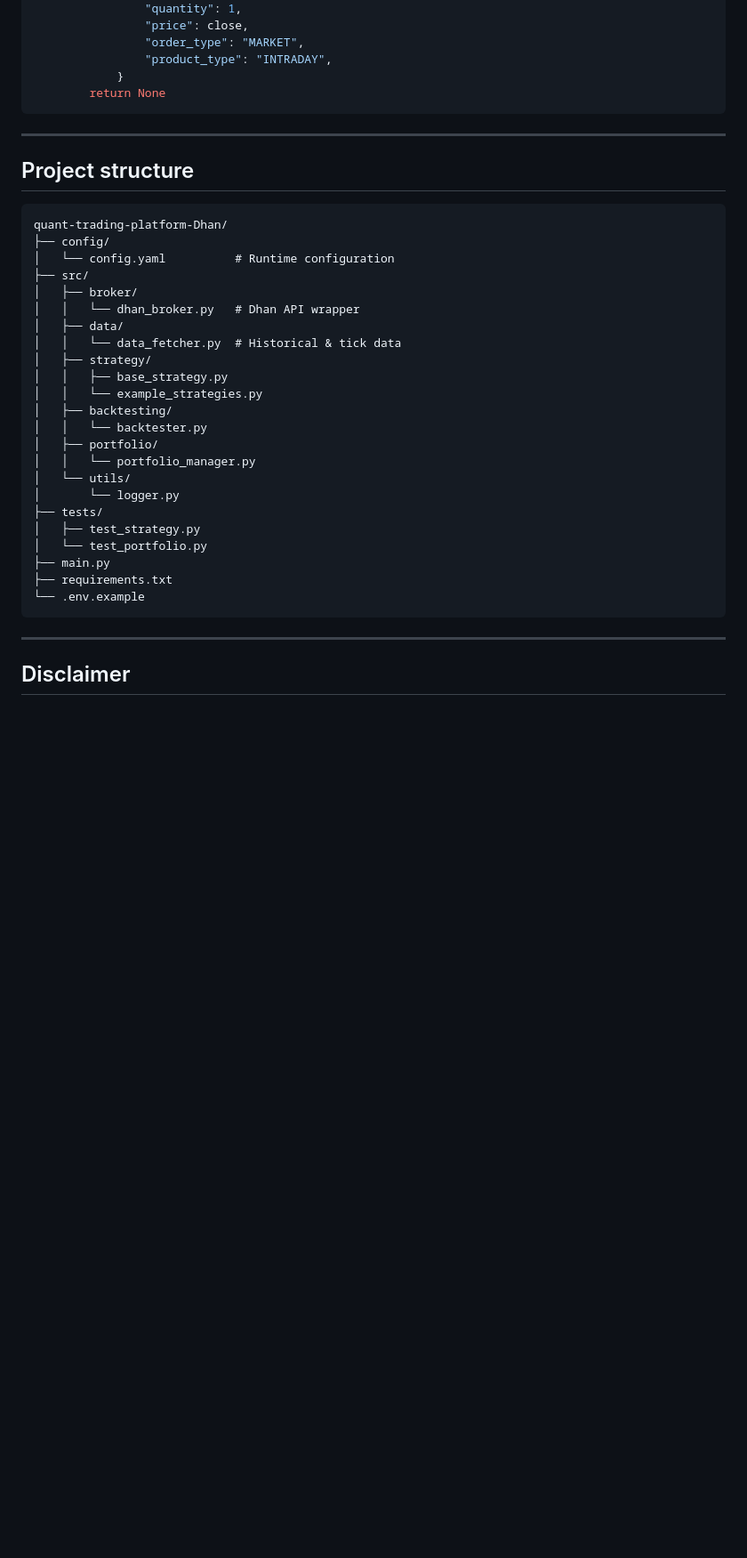
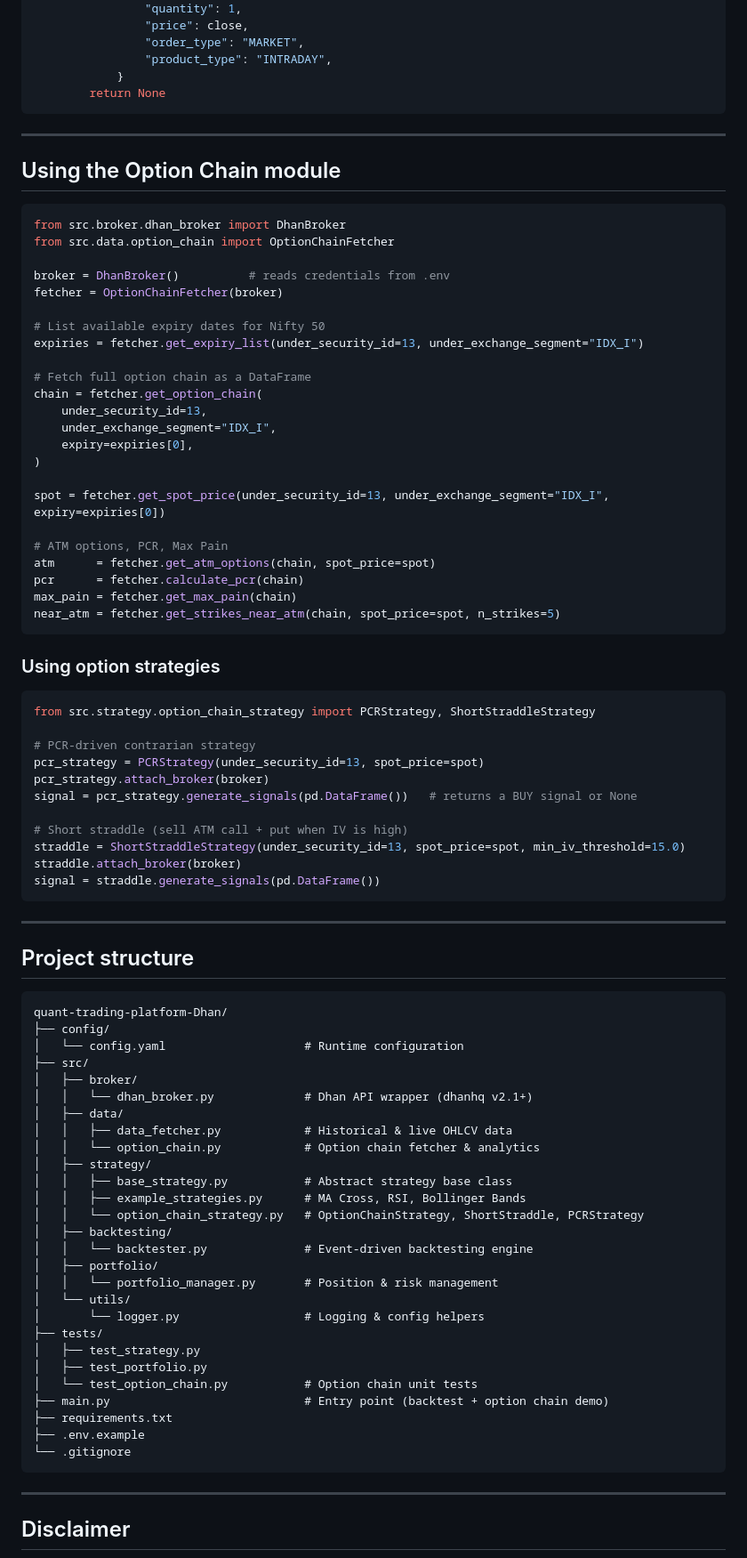
Before and after one commit to prabhuzz00/quant-trading-platform-Dhan, a Markdown page: README.md, the part around one of its changes. Shown at 89% size. Drawn GitHub-style; blank space fills up the shorter version.

````diff
--- a/README.md
+++ b/README.md
@@ -106,32 +195,82 @@ class MyStrategy(BaseStrategy):
 
 ---
 
+## Using the Option Chain module
+
+```python
+from src.broker.dhan_broker import DhanBroker
+from src.data.option_chain import OptionChainFetcher
+
+broker = DhanBroker()          # reads credentials from .env
+fetcher = OptionChainFetcher(broker)
+
+# List available expiry dates for Nifty 50
+expiries = fetcher.get_expiry_list(under_security_id=13, under_exchange_segment="IDX_I")
+
+# Fetch full option chain as a DataFrame
+chain = fetcher.get_option_chain(
+    under_security_id=13,
+    under_exchange_segment="IDX_I",
+    expiry=expiries[0],
+)
+
+spot = fetcher.get_spot_price(under_security_id=13, under_exchange_segment="IDX_I", expiry=expiries[0])
+
+# ATM options, PCR, Max Pain
+atm      = fetcher.get_atm_options(chain, spot_price=spot)
+pcr      = fetcher.calculate_pcr(chain)
+max_pain = fetcher.get_max_pain(chain)
+near_atm = fetcher.get_strikes_near_atm(chain, spot_price=spot, n_strikes=5)
+```
+
+### Using option strategies
+
+```python
+from src.strategy.option_chain_strategy import PCRStrategy, ShortStraddleStrategy
+
+# PCR-driven contrarian strategy
+pcr_strategy = PCRStrategy(under_security_id=13, spot_price=spot)
+pcr_strategy.attach_broker(broker)
+signal = pcr_strategy.generate_signals(pd.DataFrame())   # returns a BUY signal or None
+
+# Short straddle (sell ATM call + put when IV is high)
+straddle = ShortStraddleStrategy(under_security_id=13, spot_price=spot, min_iv_threshold=15.0)
+straddle.attach_broker(broker)
+signal = straddle.generate_signals(pd.DataFrame())
+```
+
+---
+
 ## Project structure
 
 ```
 quant-trading-platform-Dhan/
 ├── config/
-│   └── config.yaml          # Runtime configuration
+│   └── config.yaml                    # Runtime configuration
 ├── src/
 │   ├── broker/
-│   │   └── dhan_broker.py   # Dhan API wrapper
+│   │   └── dhan_broker.py             # Dhan API wrapper (dhanhq v2.1+)
 │   ├── data/
-│   │   └── data_fetcher.py  # Historical & tick data
+│   │   ├── data_fetcher.py            # Historical & live OHLCV data
+│   │   └── option_chain.py            # Option chain fetcher & analytics
 │   ├── strategy/
-│   │   ├── base_strategy.py
-│   │   └── example_strategies.py
+│   │   ├── base_strategy.py           # Abstract strategy base class
+│   │   ├── example_strategies.py      # MA Cross, RSI, Bollinger Bands
+│   │   └── option_chain_strategy.py   # OptionChainStrategy, ShortStraddle, PCRStrategy
 │   ├── backtesting/
-│   │   └── backtester.py
+│   │   └── backtester.py              # Event-driven backtesting engine
 │   ├── portfolio/
-│   │   └── portfolio_manager.py
+│   │   └── portfolio_manager.py       # Position & risk management
 │   └── utils/
-│       └── logger.py
+│       └── logger.py                  # Logging & config helpers
 ├── tests/
 │   ├── test_strategy.py
-│   └── test_portfolio.py
-├── main.py
+│   ├── test_portfolio.py
+│   └── test_option_chain.py           # Option chain unit tests
+├── main.py                            # Entry point (backtest + option chain demo)
 ├── requirements.txt
-└── .env.example
+├── .env.example
+└── .gitignore
 ```
 
 ---
````
Also changed, not shown: other parts of README.md (+110 -21 lines).
